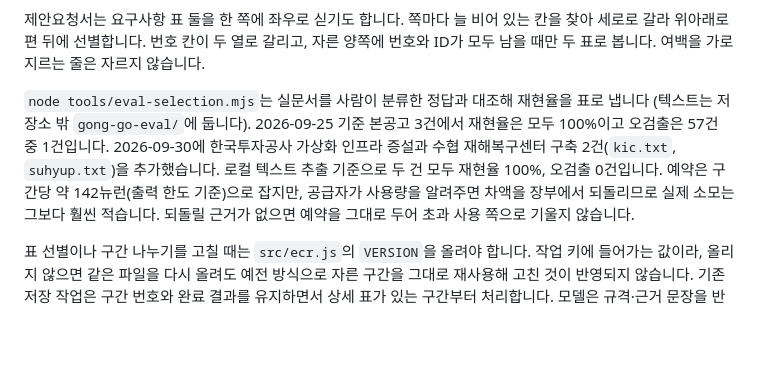
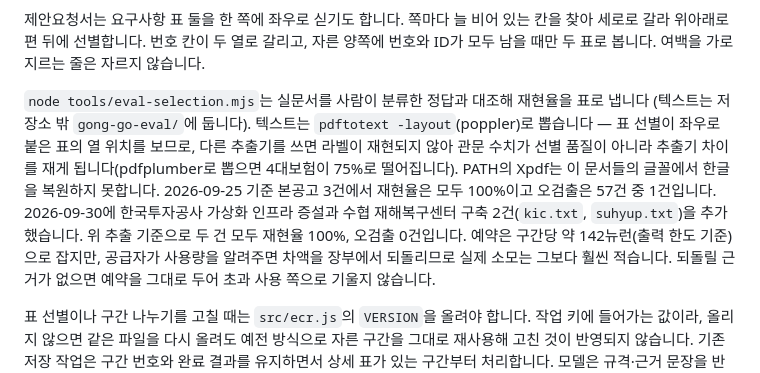
Before and after one commit to tkddls8848/gong-go, a Markdown page: docs/ecr.md, the part around the change. GitHub-like rendering; blank space fills up the shorter version.

Commit message:
실문서 평가 텍스트를 어떤 추출기로 뽑는지 적는다
`gong-go-eval/`에 텍스트를 둔다는 말만 있고 무엇으로 뽑는지가 없었다. kic·suhyup을
추가하면서 기존 파일의 행 구조를 역추적해 `pdftotext -layout`임을 알아내야 했고,
그 사이 다른 추출기로 만든 텍스트가 4대보험 재현율 75%를 내어 선별 코드 문제인지
추출 문제인지 구분하지 못하는 시간을 썼다.

추출기가 다르면 열 위치가 달라져 라벨이 재현되지 않는다. 관문 수치가 선별 품질이
아니라 추출기 차이를 재게 되므로 추출 방법이 평가의 일부다. PATH의 Xpdf가 이
문서들의 글꼴에서 한글을 복원하지 못한다는 것도 함께 적는다.

두 건의 수치를 말하던 "로컬 텍스트 추출 기준"은 어떤 추출인지 말하지 않아 재현할
수 없었다. 위 문장을 가리키도록 바꾼다.

Co-Authored-By: Claude Opus 5 <noreply@anthropic.com>

```diff
--- a/docs/ecr.md
+++ b/docs/ecr.md
@@ -32,9 +32,12 @@ Worker의 요청당 subrequest 한도 50에서 예산 재시도와 구간 표식
 모두 남을 때만 두 표로 봅니다. 여백을 가로지르는 줄은 자르지 않습니다.
 
 `node tools/eval-selection.mjs`는 실문서를 사람이 분류한 정답과 대조해 재현율을 표로 냅니다
-(텍스트는 저장소 밖 `gong-go-eval/`에 둡니다). 2026-09-25 기준 본공고 3건에서 재현율은
+(텍스트는 저장소 밖 `gong-go-eval/`에 둡니다). 텍스트는 `pdftotext -layout`(poppler)로 뽑습니다 —
+표 선별이 좌우로 붙은 표의 열 위치를 보므로, 다른 추출기를 쓰면 라벨이 재현되지 않아 관문 수치가
+선별 품질이 아니라 추출기 차이를 재게 됩니다(pdfplumber로 뽑으면 4대보험이 75%로 떨어집니다).
+PATH의 Xpdf는 이 문서들의 글꼴에서 한글을 복원하지 못합니다. 2026-09-25 기준 본공고 3건에서 재현율은
 모두 100%이고 오검출은 57건 중 1건입니다. 2026-09-30에 한국투자공사 가상화 인프라 증설과 수협 재해복구센터
-구축 2건(`kic.txt`, `suhyup.txt`)을 추가했습니다. 로컬 텍스트 추출 기준으로 두 건 모두 재현율 100%, 오검출 0건입니다. 예약은 구간당 약 142뉴런(출력 한도 기준)으로
+구축 2건(`kic.txt`, `suhyup.txt`)을 추가했습니다. 위 추출 기준으로 두 건 모두 재현율 100%, 오검출 0건입니다. 예약은 구간당 약 142뉴런(출력 한도 기준)으로
 잡지만, 공급자가 사용량을 알려주면 차액을 장부에서 되돌리므로 실제 소모는 그보다 훨씬
 적습니다. 되돌릴 근거가 없으면 예약을 그대로 두어 초과 사용 쪽으로 기울지 않습니다.
 
```
